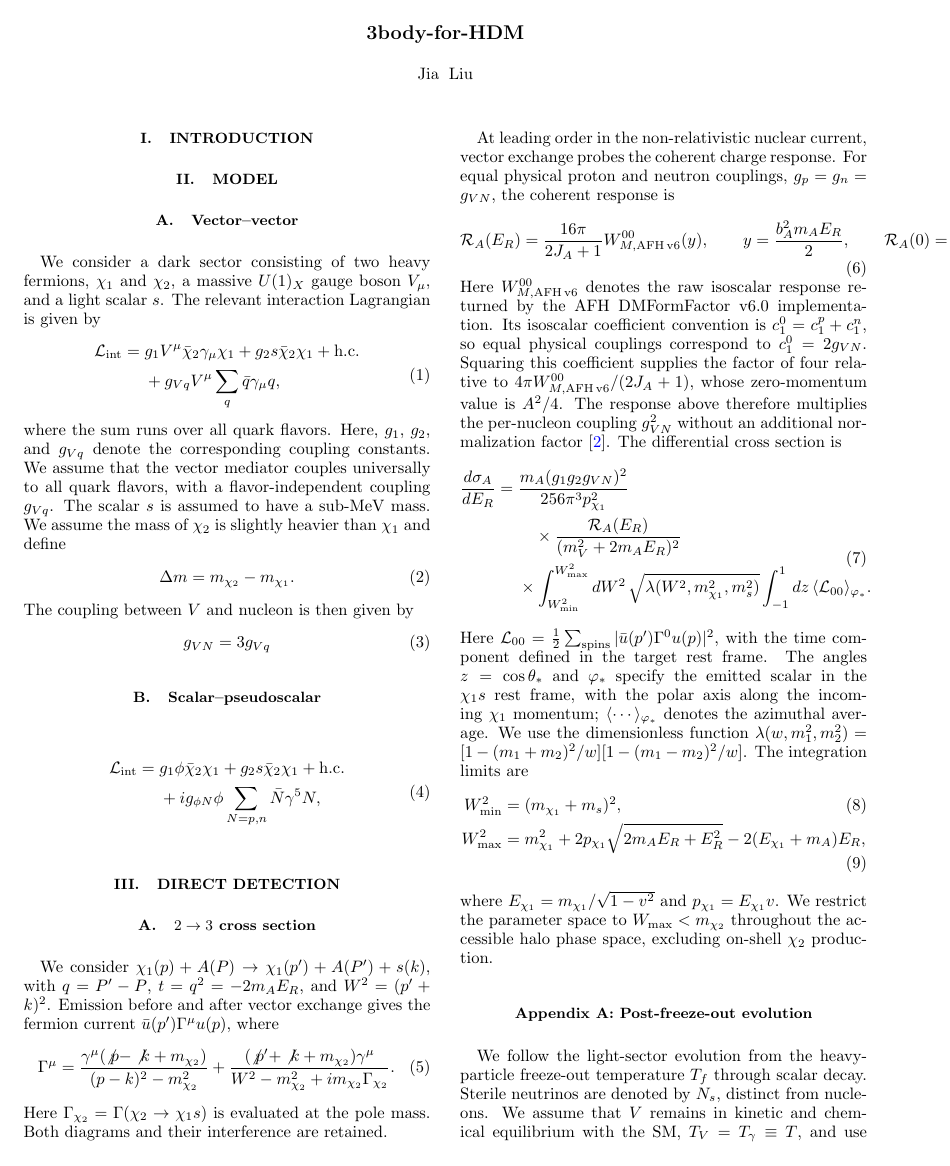
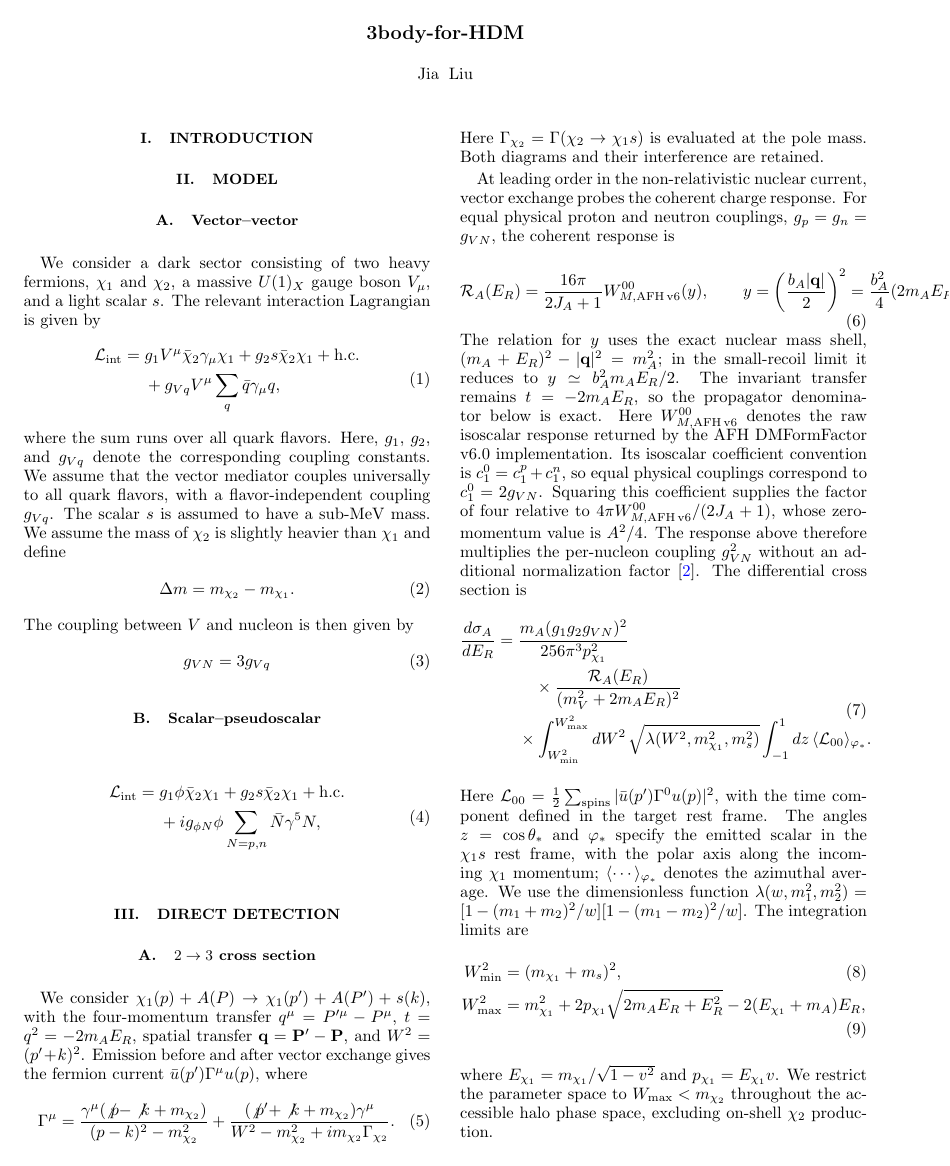
Before and after one commit to lm846802297-bit/LZ-3-body-for-hdm, a LaTeX paper (paper-source/main.tex): page 1 of 5. Compiled offline with pdfLaTeX; a missing bibliography style is replaced by a similar one.

Commit message:
physics: use exact spatial recoil momentum in AFH response definition

```diff
--- a/paper-source/main.tex
+++ b/paper-source/main.tex
@@ -194,7 +194,7 @@ g_{VN} = 3 g_{Vq}
 \subsection{\texorpdfstring{$2 \to 3$}{2 to 3} cross section}
 We consider
 $\chi_1(p)+A(P)\to\chi_1(p')+A(P')+s(k)$,
-with $q=P'-P$, $t=q^2=-2m_AE_R$, and $W^2=(p'+k)^2$.
+with the four-momentum transfer $q^\mu=P'^{\mu}-P^\mu$, $t=q^2=-2m_AE_R$, spatial transfer $\mathbf q=\mathbf P'-\mathbf P$, and $W^2=(p'+k)^2$.
 Emission before and after vector exchange gives the fermion current
 $\bar u(p')\Gamma^\mu u(p)$, where
 \begin{equation}
@@ -211,11 +211,12 @@ For equal physical proton and neutron couplings, $g_p=g_n=g_{VN}$, the coherent
 \begin{equation}
 \mathcal R_A(E_R)=\frac{16\pi}{2J_A+1}W_{M,\mathrm{AFH\,v6}}^{00}(y),
 \qquad
-y=\frac{b_A^2m_AE_R}{2},
+y=\left(\frac{b_A|\mathbf q|}{2}\right)^2
+=\frac{b_A^2}{4}(2m_AE_R+E_R^2),
 \qquad
 \mathcal R_A(0)=A^2.
 \end{equation}
-Here $W_{M,\mathrm{AFH\,v6}}^{00}$ denotes the raw isoscalar response returned by the AFH DMFormFactor v6.0 implementation. Its isoscalar coefficient convention is $c_1^0=c_1^p+c_1^n$, so equal physical couplings correspond to $c_1^0=2g_{VN}$. Squaring this coefficient supplies the factor of four relative to $4\pi W_{M,\mathrm{AFH\,v6}}^{00}/(2J_A+1)$, whose zero-momentum value is $A^2/4$. The response above therefore multiplies the per-nucleon coupling $g_{VN}^2$ without an additional normalization factor
+The relation for $y$ uses the exact nuclear mass shell, $(m_A+E_R)^2-|\mathbf q|^2=m_A^2$; in the small-recoil limit it reduces to $y\simeq b_A^2m_AE_R/2$. The invariant transfer remains $t=-2m_AE_R$, so the propagator denominator below is exact. Here $W_{M,\mathrm{AFH\,v6}}^{00}$ denotes the raw isoscalar response returned by the AFH DMFormFactor v6.0 implementation. Its isoscalar coefficient convention is $c_1^0=c_1^p+c_1^n$, so equal physical couplings correspond to $c_1^0=2g_{VN}$. Squaring this coefficient supplies the factor of four relative to $4\pi W_{M,\mathrm{AFH\,v6}}^{00}/(2J_A+1)$, whose zero-momentum value is $A^2/4$. The response above therefore multiplies the per-nucleon coupling $g_{VN}^2$ without an additional normalization factor
 \cite{Anand:2013yka}.
 The differential cross section is
 \begin{equation}
```
